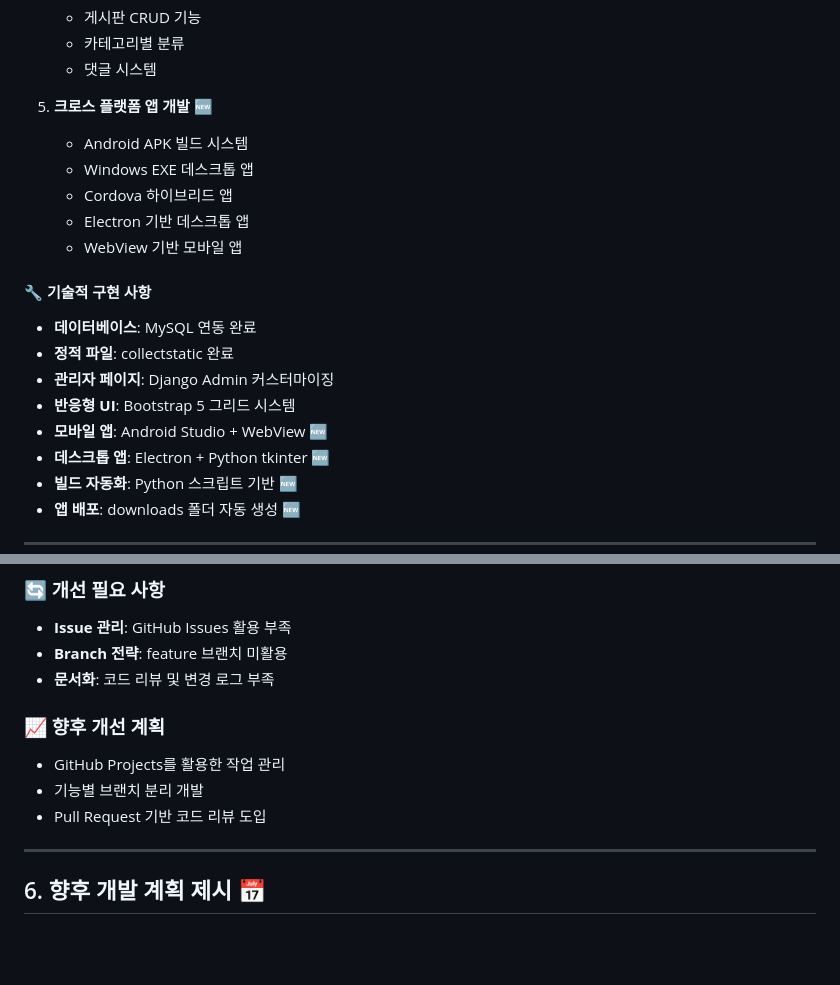
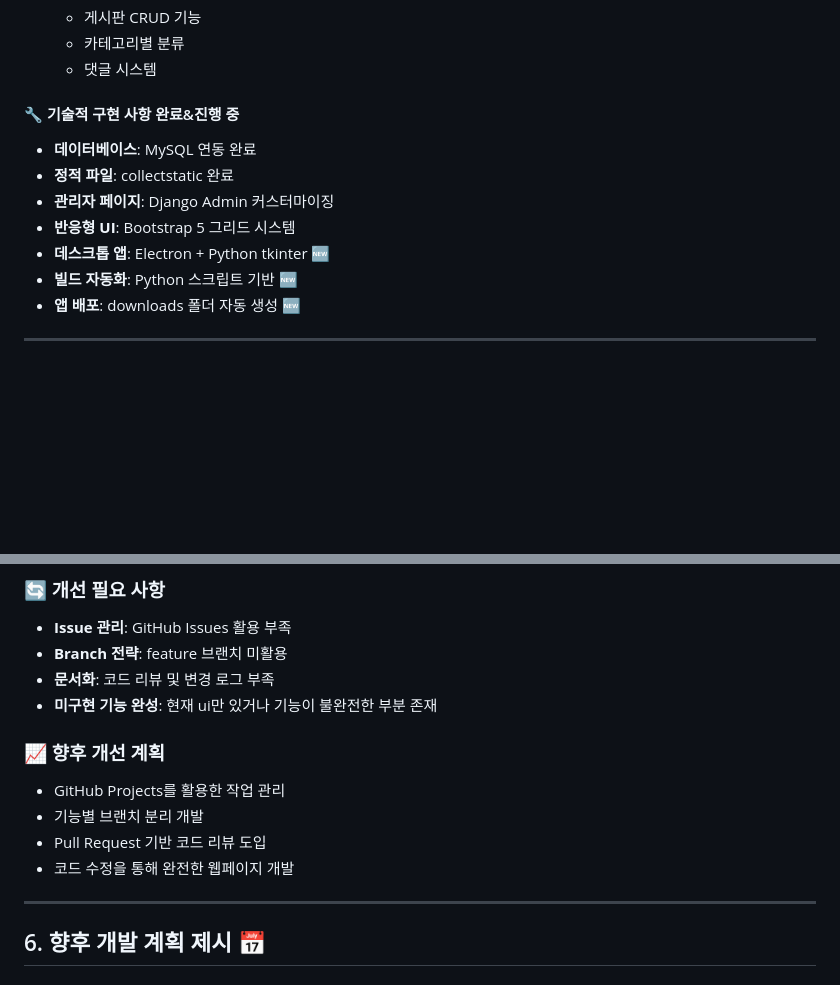
Before and after one commit to whwjdgml0508/planit, a Markdown page: 중간발표_보고서.md, 2 parts joined by grey strips. Rendered like a GitHub page; blank space fills up the shorter version.

Commit message:
Revise mid-term report for PlanIt project
Updated the mid-term project report for PlanIt, including project overview, deployment status, documentation, code structure, and future development plans.

```diff
--- a/중간발표_보고서.md
+++ b/중간발표_보고서.md
@@ -147,19 +147,11 @@ planit/
    - 카테고리별 분류
    - 댓글 시스템
 
-5. **크로스 플랫폼 앱 개발** 🆕
-   - Android APK 빌드 시스템
-   - Windows EXE 데스크톱 앱
-   - Cordova 하이브리드 앱
-   - Electron 기반 데스크톱 앱
-   - WebView 기반 모바일 앱
-
-#### 🔧 기술적 구현 사항
+#### 🔧 기술적 구현 사항 완료&진행 중
 - **데이터베이스**: MySQL 연동 완료
 - **정적 파일**: collectstatic 완료
 - **관리자 페이지**: Django Admin 커스터마이징
 - **반응형 UI**: Bootstrap 5 그리드 시스템
-- **모바일 앱**: Android Studio + WebView 🆕
 - **데스크톱 앱**: Electron + Python tkinter 🆕
 - **빌드 자동화**: Python 스크립트 기반 🆕
 - **앱 배포**: downloads 폴더 자동 생성 🆕
@@ -177,11 +169,13 @@ planit/
 - **Issue 관리**: GitHub Issues 활용 부족
 - **Branch 전략**: feature 브랜치 미활용
 - **문서화**: 코드 리뷰 및 변경 로그 부족
+- **미구현 기능 완성**: 현재 ui만 있거나 기능이 불완전한 부분 존재
 
 ### 📈 향후 개선 계획
 - GitHub Projects를 활용한 작업 관리
 - 기능별 브랜치 분리 개발
 - Pull Request 기반 코드 리뷰 도입
+- 코드 수정을 통해 완전한 웹페이지 개발
 
 ---
 
```
